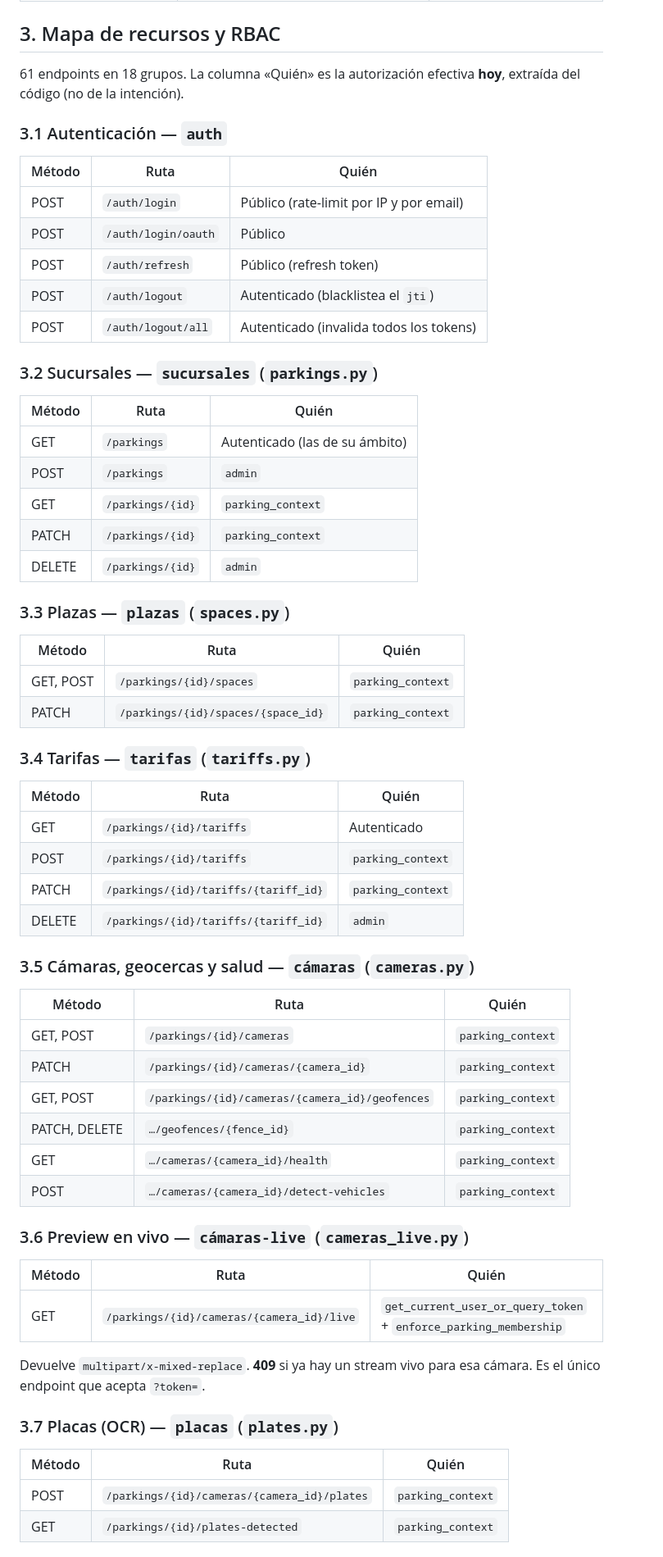
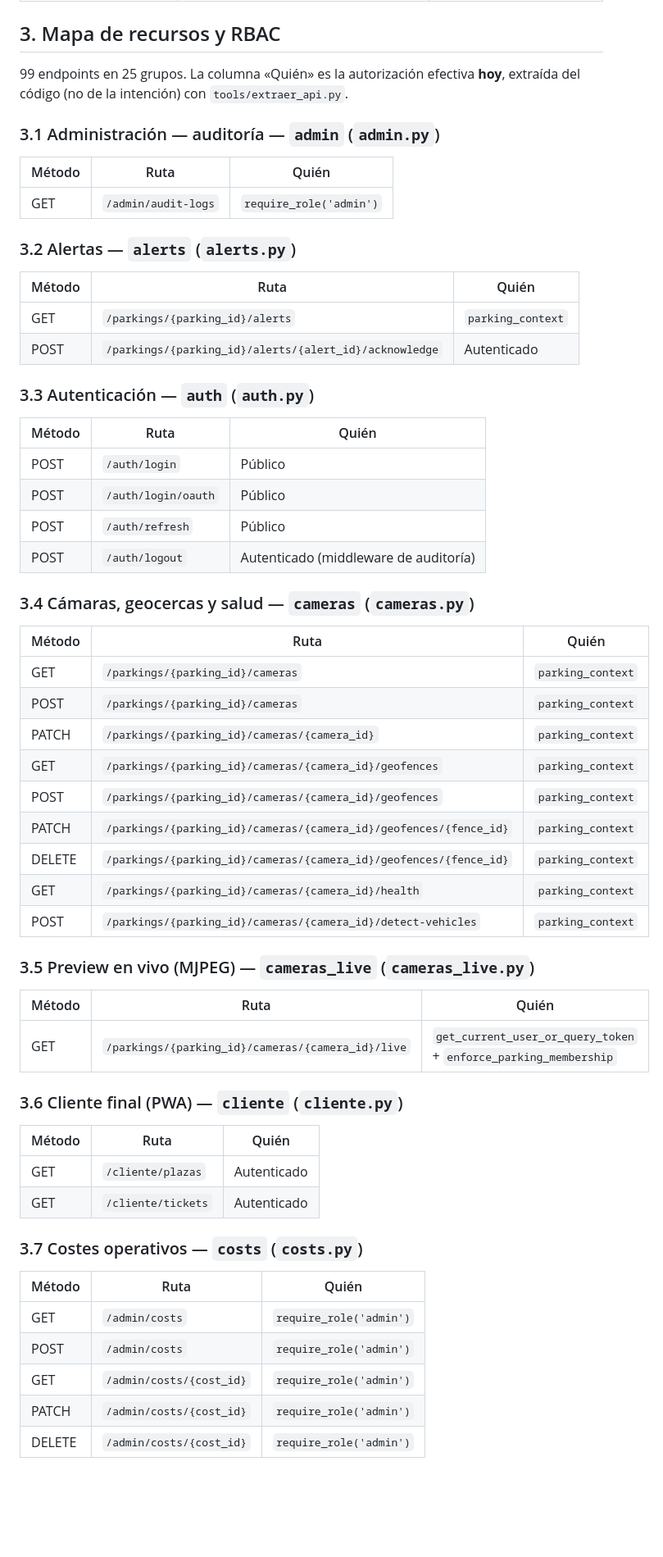
Before and after one commit to CristianArroyoT/Parking-gpt, a Markdown page: docs/API-INTERNAL.md, the part around one of its changes. Shown at 82% size. GitHub-like rendering; blank space fills up the shorter version.

```diff
--- a/docs/API-INTERNAL.md
+++ b/docs/API-INTERNAL.md
@@ -42,69 +42,64 @@ Dependencias de autorización (en `backend/app/core/deps.py`):
 
 ## 3. Mapa de recursos y RBAC
 
-61 endpoints en 18 grupos. La columna «Quién» es la autorización efectiva
-**hoy**, extraída del código (no de la intención).
+99 endpoints en 25 grupos. La columna «Quién» es la autorización efectiva **hoy**, extraída del código (no de la intención) con `tools/extraer_api.py`.
 
-### 3.1 Autenticación — `auth`
+### 3.1 Administración — auditoría — `admin` (`admin.py`)
 
 | Método | Ruta | Quién |
 |---|---|---|
-| POST | `/auth/login` | Público (rate-limit por IP y por email) |
-| POST | `/auth/login/oauth` | Público |
-| POST | `/auth/refresh` | Público (refresh token) |
-| POST | `/auth/logout` | Autenticado (blacklistea el `jti`) |
-| POST | `/auth/logout/all` | Autenticado (invalida todos los tokens) |
+| GET | `/admin/audit-logs` | `require_role('admin')` |
 
-### 3.2 Sucursales — `sucursales` (`parkings.py`)
+### 3.2 Alertas — `alerts` (`alerts.py`)
 
 | Método | Ruta | Quién |
 |---|---|---|
-| GET | `/parkings` | Autenticado (las de su ámbito) |
-| POST | `/parkings` | `admin` |
-| GET | `/parkings/{id}` | `parking_context` |
-| PATCH | `/parkings/{id}` | `parking_context` |
-| DELETE | `/parkings/{id}` | `admin` |
+| GET | `/parkings/{parking_id}/alerts` | `parking_context` |
+| POST | `/parkings/{parking_id}/alerts/{alert_id}/acknowledge` | Autenticado |
 
-### 3.3 Plazas — `plazas` (`spaces.py`)
+### 3.3 Autenticación — `auth` (`auth.py`)
 
 | Método | Ruta | Quién |
 |---|---|---|
-| GET, POST | `/parkings/{id}/spaces` | `parking_context` |
-| PATCH | `/parkings/{id}/spaces/{space_id}` | `parking_context` |
+| POST | `/auth/login` | Público |
+| POST | `/auth/login/oauth` | Público |
+| POST | `/auth/refresh` | Público |
+| POST | `/auth/logout` | Autenticado (middleware de auditoría) |
 
-### 3.4 Tarifas — `tarifas` (`tariffs.py`)
+### 3.4 Cámaras, geocercas y salud — `cameras` (`cameras.py`)
 
 | Método | Ruta | Quién |
 |---|---|---|
-| GET | `/parkings/{id}/tariffs` | Autenticado |
-| POST | `/parkings/{id}/tariffs` | `parking_context` |
-| PATCH | `/parkings/{id}/tariffs/{tariff_id}` | `parking_context` |
-| DELETE | `/parkings/{id}/tariffs/{tariff_id}` | `admin` |
+| GET | `/parkings/{parking_id}/cameras` | `parking_context` |
+| POST | `/parkings/{parking_id}/cameras` | `parking_context` |
+| PATCH | `/parkings/{parking_id}/cameras/{camera_id}` | `parking_context` |
+| GET | `/parkings/{parking_id}/cameras/{camera_id}/geofences` | `parking_context` |
+| POST | `/parkings/{parking_id}/cameras/{camera_id}/geofences` | `parking_context` |
+| PATCH | `/parkings/{parking_id}/cameras/{camera_id}/geofences/{fence_id}` | `parking_context` |
+| DELETE | `/parkings/{parking_id}/cameras/{camera_id}/geofences/{fence_id}` | `parking_context` |
+| GET | `/parkings/{parking_id}/cameras/{camera_id}/health` | `parking_context` |
+| POST | `/parkings/{parking_id}/cameras/{camera_id}/detect-vehicles` | `parking_context` |
 
-### 3.5 Cámaras, geocercas y salud — `cámaras` (`cameras.py`)
+### 3.5 Preview en vivo (MJPEG) — `cameras_live` (`cameras_live.py`)
 
 | Método | Ruta | Quién |
 |---|---|---|
-| GET, POST | `/parkings/{id}/cameras` | `parking_context` |
-| PATCH | `/parkings/{id}/cameras/{camera_id}` | `parking_context` |
-| GET, POST | `/parkings/{id}/cameras/{camera_id}/geofences` | `parking_context` |
-| PATCH, DELETE | `…/geofences/{fence_id}` | `parking_context` |
-| GET | `…/cameras/{camera_id}/health` | `parking_context` |
-| POST | `…/cameras/{camera_id}/detect-vehicles` | `parking_context` |
+| GET | `/parkings/{parking_id}/cameras/{camera_id}/live` | `get_current_user_or_query_token` + `enforce_parking_membership` |
 
-### 3.6 Preview en vivo — `cámaras-live` (`cameras_live.py`)
+### 3.6 Cliente final (PWA) — `cliente` (`cliente.py`)
 
 | Método | Ruta | Quién |
 |---|---|---|
-| GET | `/parkings/{id}/cameras/{camera_id}/live` | `get_current_user_or_query_token` + `enforce_parking_membership` |
+| GET | `/cliente/plazas` | Autenticado |
+| GET | `/cliente/tickets` | Autenticado |
 
-Devuelve `multipart/x-mixed-replace`. **409** si ya hay un stream vivo para esa
-cámara. Es el único endpoint que acepta `?token=`.
-
-### 3.7 Placas (OCR) — `placas` (`plates.py`)
+### 3.7 Costes operativos — `costs` (`costs.py`)
 
 | Método | Ruta | Quién |
 |---|---|---|
-| POST | `/parkings/{id}/cameras/{camera_id}/plates` | `parking_context` |
-| GET | `/parkings/{id}/plates-detected` | `parking_context` |
+| GET | `/admin/costs` | `require_role('admin')` |
+| POST | `/admin/costs` | `require_role('admin')` |
+| GET | `/admin/costs/{cost_id}` | `require_role('admin')` |
+| PATCH | `/admin/costs/{cost_id}` | `require_role('admin')` |
+| DELETE | `/admin/costs/{cost_id}` | `require_role('admin')` |
 
```
Also changed, not shown: other parts of docs/API-INTERNAL.md (+156 -48 lines).
